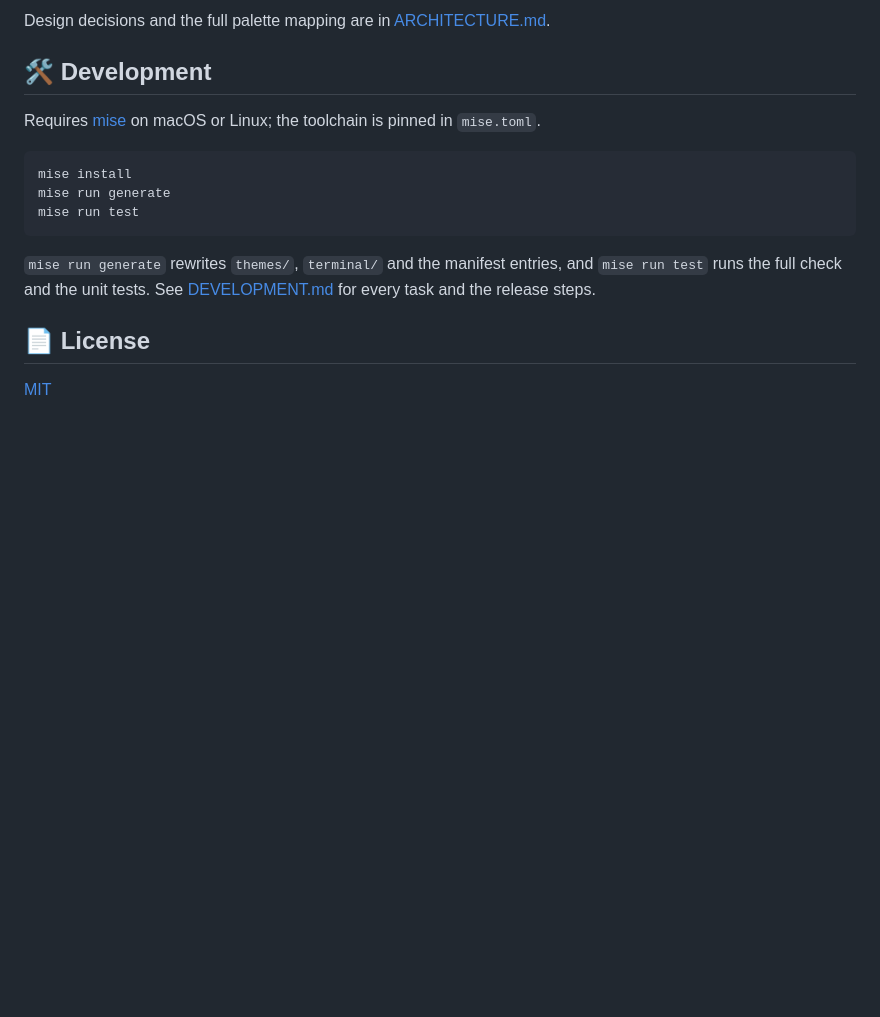
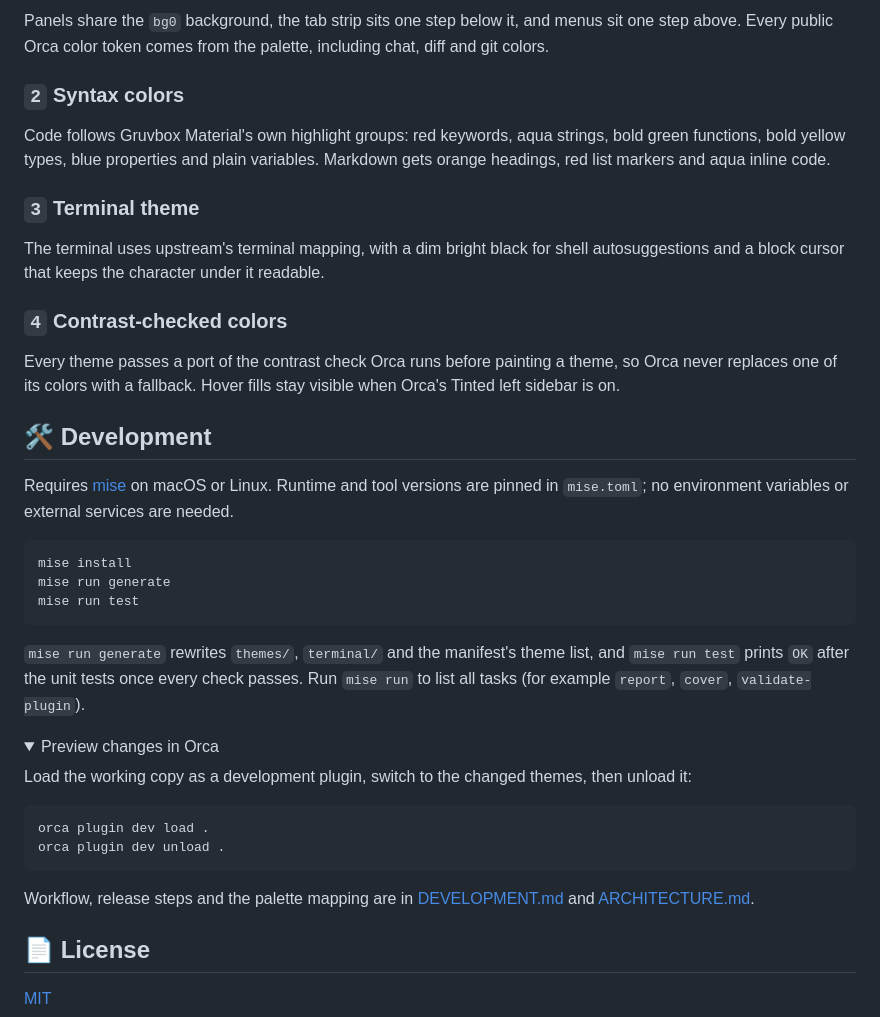
Before and after one commit to fang2hou/orca-gruvbox-material-theme, a Markdown page: README.md, the part around one of its changes. Drawn GitHub-style; folded sections open; blank space fills up the shorter version.

````diff
--- a/README.md
+++ b/README.md
@@ -45,9 +47,21 @@ Theme names follow upstream's options: the background (`hard`, `medium`, `soft`)
 
-Design decisions and the full palette mapping are in [ARCHITECTURE.md](./ARCHITECTURE.md).
+Panels share the `bg0` background, the tab strip sits one step below it, and menus sit one step above. Every public Orca color token comes from the palette, including chat, diff and git colors.
+
+### `2` Syntax colors
+
+Code follows Gruvbox Material's own highlight groups: red keywords, aqua strings, bold green functions, bold yellow types, blue properties and plain variables. Markdown gets orange headings, red list markers and aqua inline code.
+
+### `3` Terminal theme
+
+The terminal uses upstream's terminal mapping, with a dim bright black for shell autosuggestions and a block cursor that keeps the character under it readable.
+
+### `4` Contrast-checked colors
+
+Every theme passes a port of the contrast check Orca runs before painting a theme, so Orca never replaces one of its colors with a fallback. Hover fills stay visible when Orca's Tinted left sidebar is on.
 
 ## 🛠️ Development
 
-Requires [mise](https://mise.jdx.dev/) on macOS or Linux; the toolchain is pinned in `mise.toml`.
+Requires [mise](https://mise.jdx.dev/) on macOS or Linux. Runtime and tool versions are pinned in `mise.toml`; no environment variables or external services are needed.
 
 ```sh
 mise install
@@ -55,4 +69,17 @@ mise run generate
 mise run test
 ```
 
-`mise run generate` rewrites `themes/`, `terminal/` and the manifest entries, and `mise run test` runs the full check and the unit tests. See [DEVELOPMENT.md](./DEVELOPMENT.md) for every task and the release steps.
+`mise run generate` rewrites `themes/`, `terminal/` and the manifest's theme list, and `mise run test` prints `OK` after the unit tests once every check passes. Run `mise run` to list all tasks (for example `report`, `cover`, `validate-plugin`).
+
+<details>
+<summary>Preview changes in Orca</summary>
+
+Load the working copy as a development plugin, switch to the changed themes, then unload it:
+
+```sh
+orca plugin dev load .
+orca plugin dev unload .
+```
+
+Workflow, release steps and the palette mapping are in [DEVELOPMENT.md](./DEVELOPMENT.md) and [ARCHITECTURE.md](./ARCHITECTURE.md).
+
````
Also changed, not shown: other parts of README.md (+21 -18 lines), images/cover.png, 3 other files.
